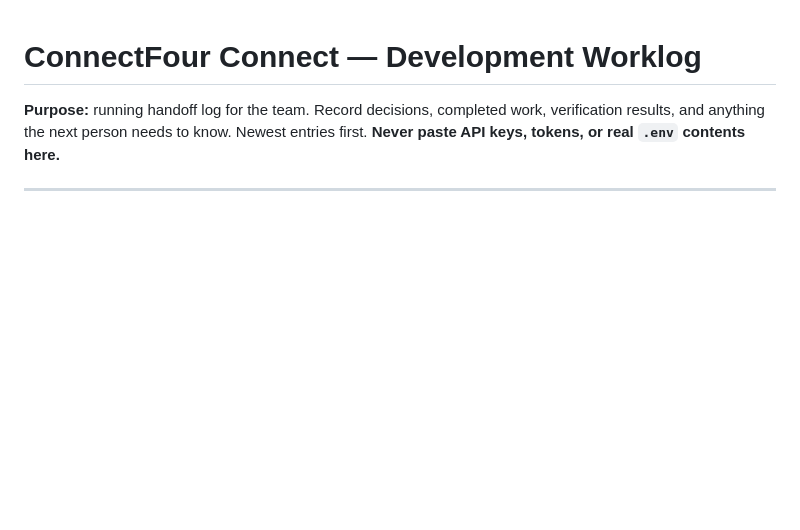
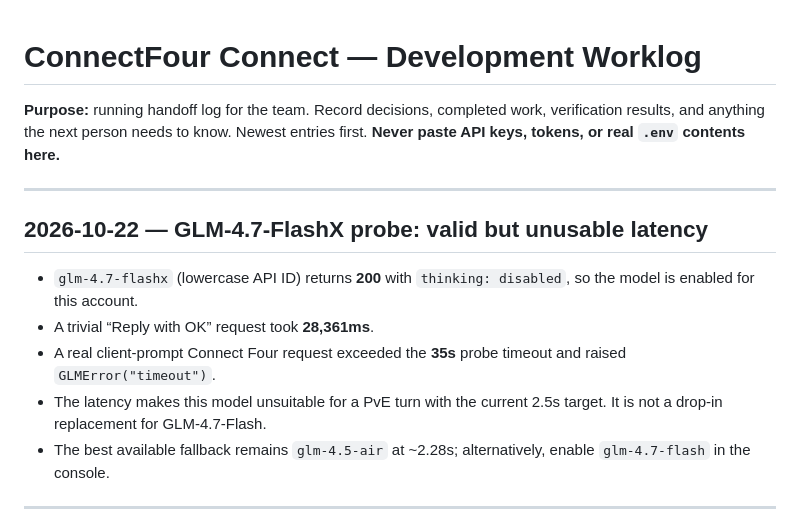
Before and after one commit to CelVision/AILT9019_G31, a Markdown page: docs/WORKLOG.md, the part around the change. Rendered like a GitHub page; blank space fills up the shorter version.

Commit message:
docs: record GLM-4.7-FlashX latency probe

```diff
--- a/docs/WORKLOG.md
+++ b/docs/WORKLOG.md
@@ -1,6 +1,16 @@
 # ConnectFour Connect — Development Worklog
 
 **Purpose:** running handoff log for the team. Record decisions, completed work, verification results, and anything the next person needs to know. Newest entries first. **Never paste API keys, tokens, or real `.env` contents here.**
+
+---
+
+## 2026-10-22 — GLM-4.7-FlashX probe: valid but unusable latency
+
+- `glm-4.7-flashx` (lowercase API ID) returns **200** with `thinking: disabled`, so the model is enabled for this account.
+- A trivial “Reply with OK” request took **28,361ms**.
+- A real client-prompt Connect Four request exceeded the **35s** probe timeout and raised `GLMError("timeout")`.
+- The latency makes this model unsuitable for a PvE turn with the current 2.5s target. It is not a drop-in replacement for GLM-4.7-Flash.
+- The best available fallback remains `glm-4.5-air` at ~2.28s; alternatively, enable `glm-4.7-flash` in the console.
 
 ---
 
```
Also changed, not shown: TASKS.md (+2 -2 lines).
